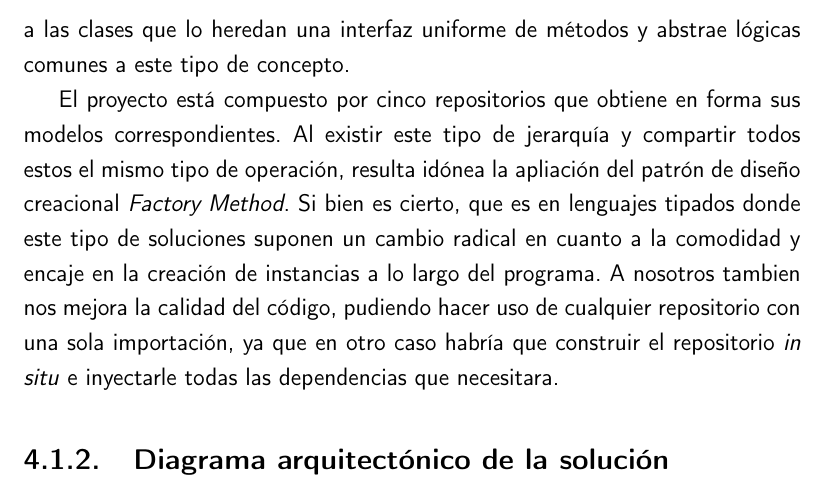
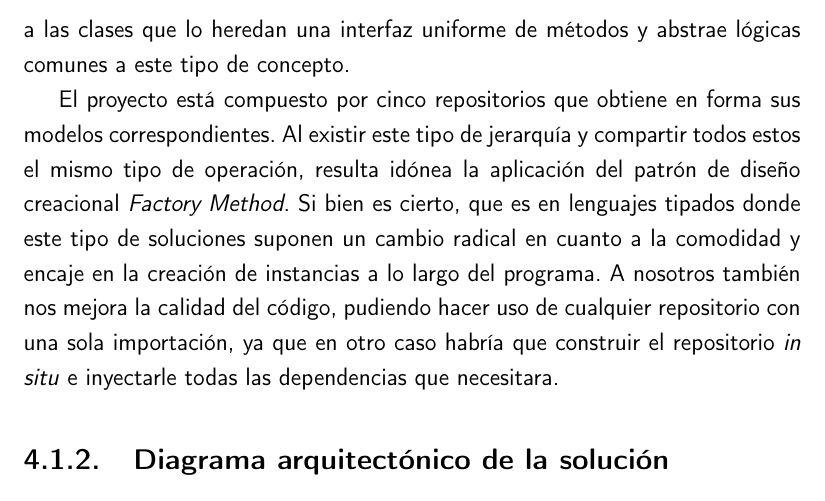
Before and after one commit to pablojjimenez/TFG, a LaTeX book (doc/proyecto.tex, which reads doc/secciones/06_implementacion.tex): part of page 36 of 45, cut so that both start at the same text. Compiled offline with pdfLaTeX.

Commit message:
TFG-72 fix words spell

```diff
--- a/doc/secciones/06_implementacion.tex
+++ b/doc/secciones/06_implementacion.tex
@@ -36,7 +36,7 @@ Representan al conjunto de modelos y entidades. Se utilizan para almacenar u ofr
 
 En este proyecto hemos implementado este concepto haciendo uso de un \codeword{AbstractRepository} representado por una clase abstracta. Debido a que, semánticamente no tiene sentido poder utilizar este tipo de repositorio en sí mismo. Sin embargo, es usado de clase padre para el resto de repositorios porque impone a las clases que lo heredan una interfaz uniforme de métodos y abstrae lógicas comunes a este tipo de concepto.
 
-El proyecto está compuesto por cinco repositorios que obtiene en forma sus modelos correspondientes. Al existir este tipo de jerarquía y compartir todos estos el mismo tipo de operación, resulta idónea la apliación del patrón de diseño creacional \textit{Factory Method}. Si bien es cierto, que es en lenguajes tipados donde este tipo de soluciones suponen un cambio radical en cuanto a la comodidad y encaje en la creación de instancias a lo largo del programa. A nosotros tambien nos mejora la calidad del código, pudiendo hacer uso de cualquier repositorio con una sola importación, ya que en otro caso habría que construir el repositorio \textit{in situ} e inyectarle todas las dependencias que necesitara.
+El proyecto está compuesto por cinco repositorios que obtiene en forma sus modelos correspondientes. Al existir este tipo de jerarquía y compartir todos estos el mismo tipo de operación, resulta idónea la aplicación del patrón de diseño creacional \textit{Factory Method}. Si bien es cierto, que es en lenguajes tipados donde este tipo de soluciones suponen un cambio radical en cuanto a la comodidad y encaje en la creación de instancias a lo largo del programa. A nosotros también nos mejora la calidad del código, pudiendo hacer uso de cualquier repositorio con una sola importación, ya que en otro caso habría que construir el repositorio \textit{in situ} e inyectarle todas las dependencias que necesitara.
 
 
 \subsection{Diagrama arquitectónico de la solución}
```
Also changed, not shown: .github/workflows/allow_words.txt.
